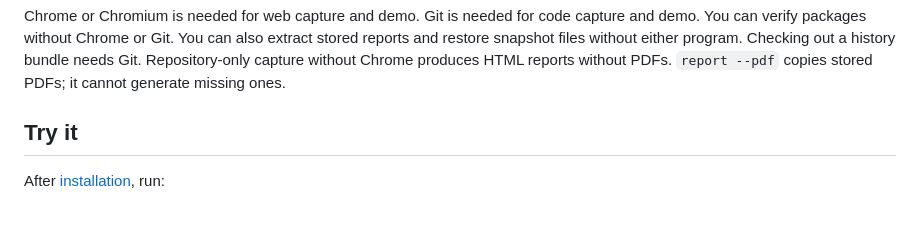
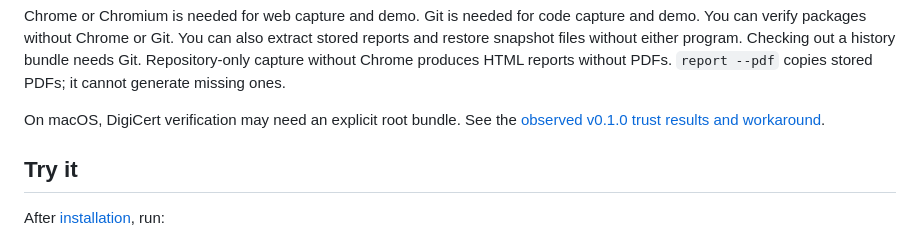
Before and after one commit to vincentsch/sealjar, a Markdown page: README.md, the part around the change. Drawn GitHub-style; blank space fills up the shorter version.

Commit message:
Link the observed macOS DigiCert trust workaround

```diff
--- a/README.md
+++ b/README.md
@@ -55,6 +55,9 @@ extract stored reports and restore snapshot files without either program. Checki
 out a history bundle needs Git. Repository-only capture without Chrome produces
 HTML reports without PDFs. `report --pdf` copies stored PDFs; it cannot generate
 missing ones.
+
+On macOS, DigiCert verification may need an explicit root bundle. See the
+[observed v0.1.0 trust results and workaround](docs/timestamps.md#macos-and-digicert).
 
 ## Try it
 
```
